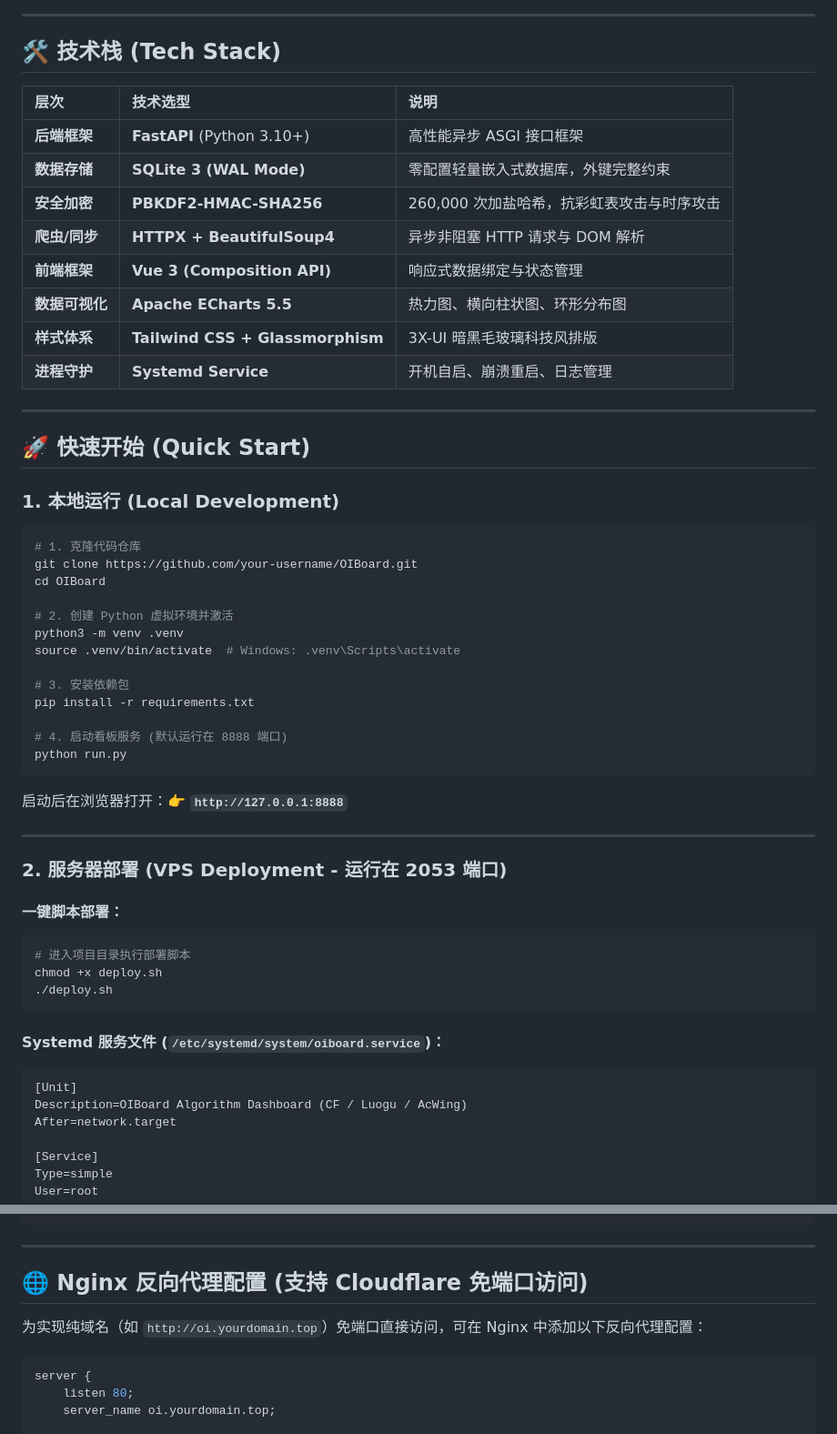
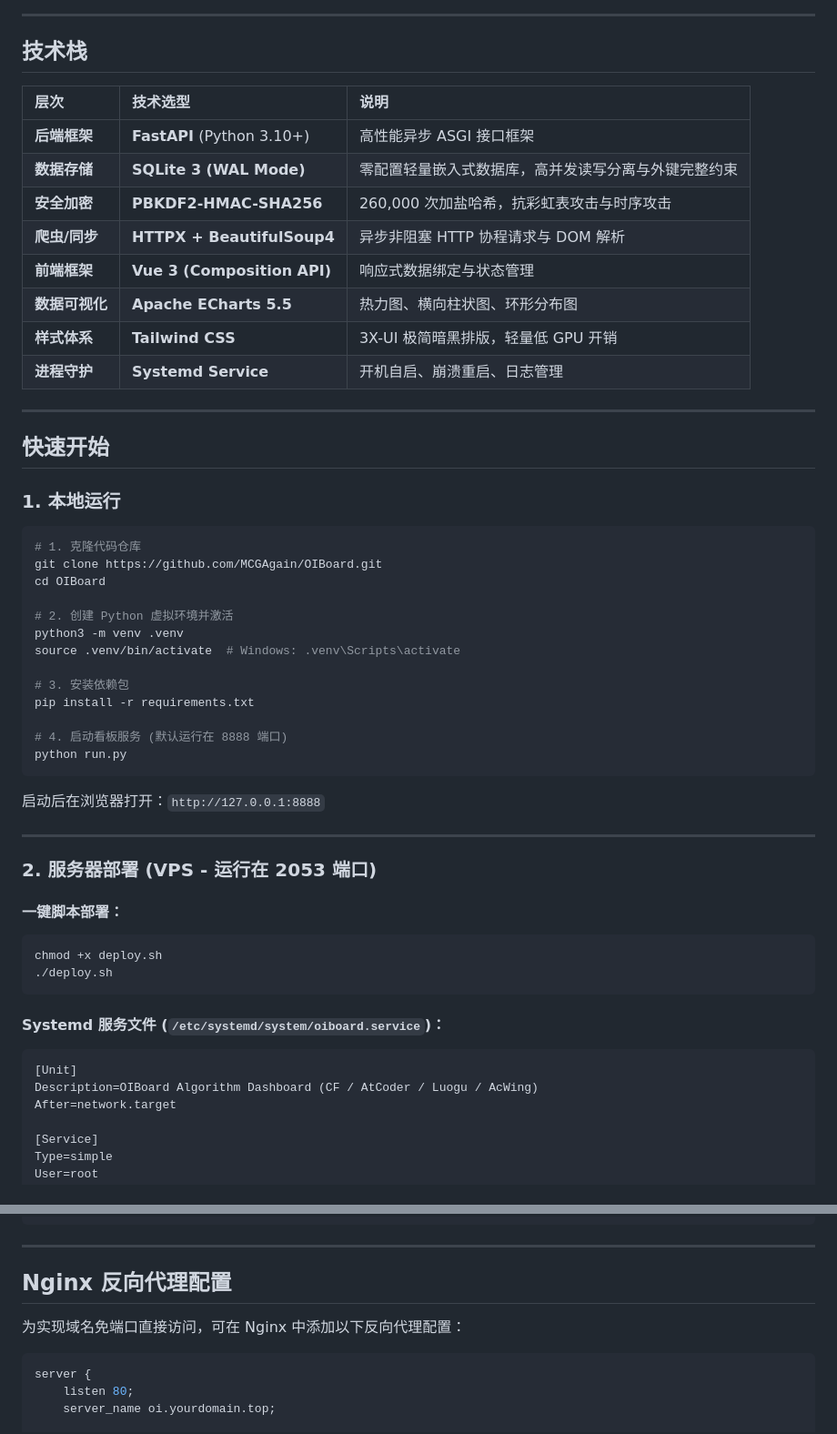
Before and after one commit to MCGAgain/OIBoard, a Markdown page: README.md, 2 parts joined by grey strips. Shown at 91% size. GitHub-like rendering.

````diff
--- a/README.md
+++ b/README.md
@@ -79,28 +65,28 @@ flowchart TB
 
 ---
 
-## 🛠️ 技术栈 (Tech Stack)
+## 技术栈
 
 | 层次 | 技术选型 | 说明 |
 | :--- | :--- | :--- |
 | **后端框架** | **FastAPI** (Python 3.10+) | 高性能异步 ASGI 接口框架 |
-| **数据存储** | **SQLite 3 (WAL Mode)** | 零配置轻量嵌入式数据库，外键完整约束 |
+| **数据存储** | **SQLite 3 (WAL Mode)** | 零配置轻量嵌入式数据库，高并发读写分离与外键完整约束 |
 | **安全加密** | **PBKDF2-HMAC-SHA256** | 260,000 次加盐哈希，抗彩虹表攻击与时序攻击 |
-| **爬虫/同步** | **HTTPX + BeautifulSoup4** | 异步非阻塞 HTTP 请求与 DOM 解析 |
+| **爬虫/同步** | **HTTPX + BeautifulSoup4** | 异步非阻塞 HTTP 协程请求与 DOM 解析 |
 | **前端框架** | **Vue 3 (Composition API)** | 响应式数据绑定与状态管理 |
 | **数据可视化** | **Apache ECharts 5.5** | 热力图、横向柱状图、环形分布图 |
-| **样式体系** | **Tailwind CSS + Glassmorphism** | 3X-UI 暗黑毛玻璃科技风排版 |
+| **样式体系** | **Tailwind CSS** | 3X-UI 极简暗黑排版，轻量低 GPU 开销 |
 | **进程守护** | **Systemd Service** | 开机自启、崩溃重启、日志管理 |
 
 ---
 
-## 🚀 快速开始 (Quick Start)
+## 快速开始
 
-### 1. 本地运行 (Local Development)
+### 1. 本地运行
 
 ```bash
 # 1. 克隆代码仓库
-git clone https://github.com/your-username/OIBoard.git
+git clone https://github.com/MCGAgain/OIBoard.git
 cd OIBoard
 
 # 2. 创建 Python 虚拟环境并激活
@@ -114,16 +100,15 @@ pip install -r requirements.txt
 python run.py
 ```
 
-启动后在浏览器打开：👉 **`http://127.0.0.1:8888`**
+启动后在浏览器打开：`http://127.0.0.1:8888`
 
 ---
 
-### 2. 服务器部署 (VPS Deployment - 运行在 2053 端口)
+### 2. 服务器部署 (VPS - 运行在 2053 端口)
 
 #### 一键脚本部署：
 
 ```bash
-# 进入项目目录执行部署脚本
 chmod +x deploy.sh
 ./deploy.sh
 ```
@@ -132,7 +117,7 @@ chmod +x deploy.sh
 
 ```ini
 [Unit]
-Description=OIBoard Algorithm Dashboard (CF / Luogu / AcWing)
+Description=OIBoard Algorithm Dashboard (CF / AtCoder / Luogu / AcWing)
 After=network.target
 
 [Service]
@@ -156,9 +141,9 @@ systemctl start oiboard
 
 ---
 
-## 🌐 Nginx 反向代理配置 (支持 Cloudflare 免端口访问)
+## Nginx 反向代理配置
 
-为实现纯域名（如 `http://oi.yourdomain.top`）免端口直接访问，可在 Nginx 中添加以下反向代理配置：
+为实现域名免端口直接访问，可在 Nginx 中添加以下反向代理配置：
 
 ```nginx
 server {
````
Also changed, not shown: other parts of README.md (+25 -37 lines).
